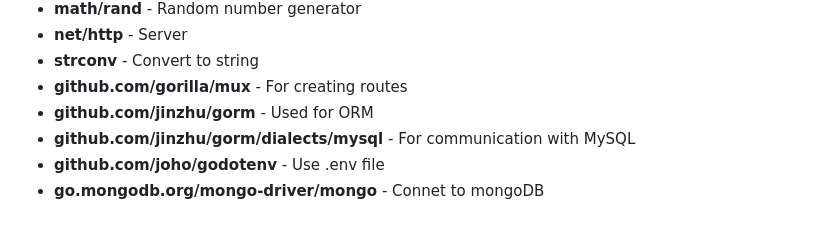
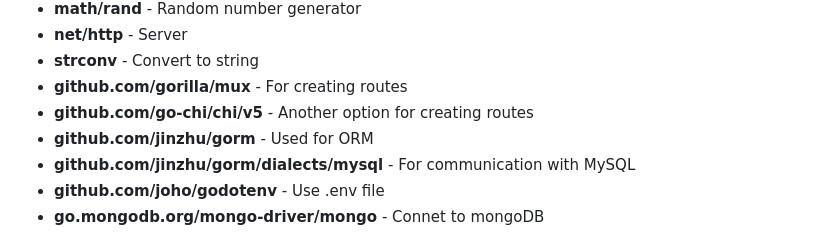
Before and after one commit to DevopsGuyXD/Go, a Markdown page: Readme.md, the part around the change. Drawn GitHub-style.

Commit message:
Adding doc for chi

```diff
--- a/Readme.md
+++ b/Readme.md
@@ -118,6 +118,7 @@
 	<li><b>net/http</b> - Server</li>
 	<li><b>strconv</b> - Convert to string</li>
 	<li><b>github.com/gorilla/mux</b> - For creating routes</li>
+	<li><b>github.com/go-chi/chi/v5</b> - Another option for creating routes</li>
 	<li><b>github.com/jinzhu/gorm</b> - Used for ORM</li>
 	<li><b>github.com/jinzhu/gorm/dialects/mysql</b> - For communication with MySQL</li>
 	<li><b>github.com/joho/godotenv</b> - Use .env file</li>
```
